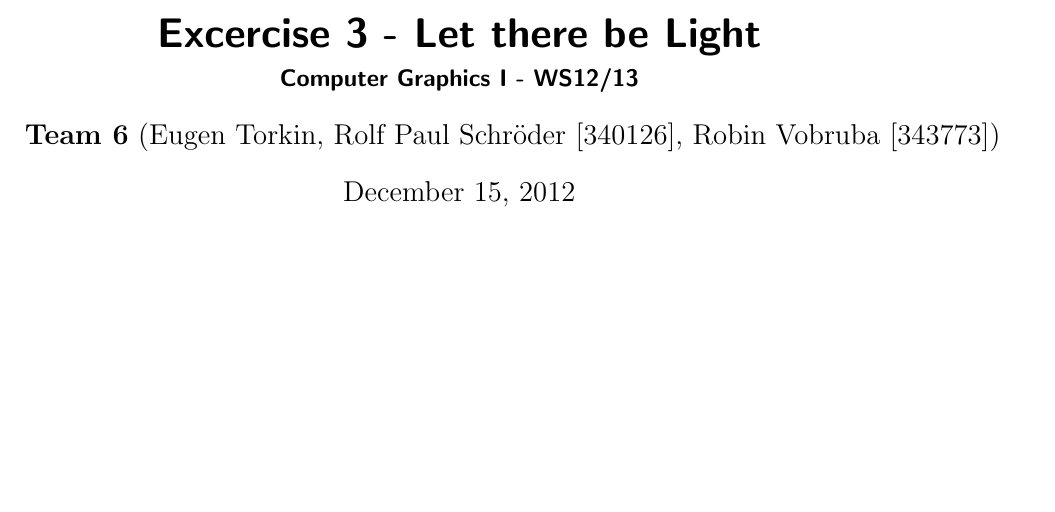
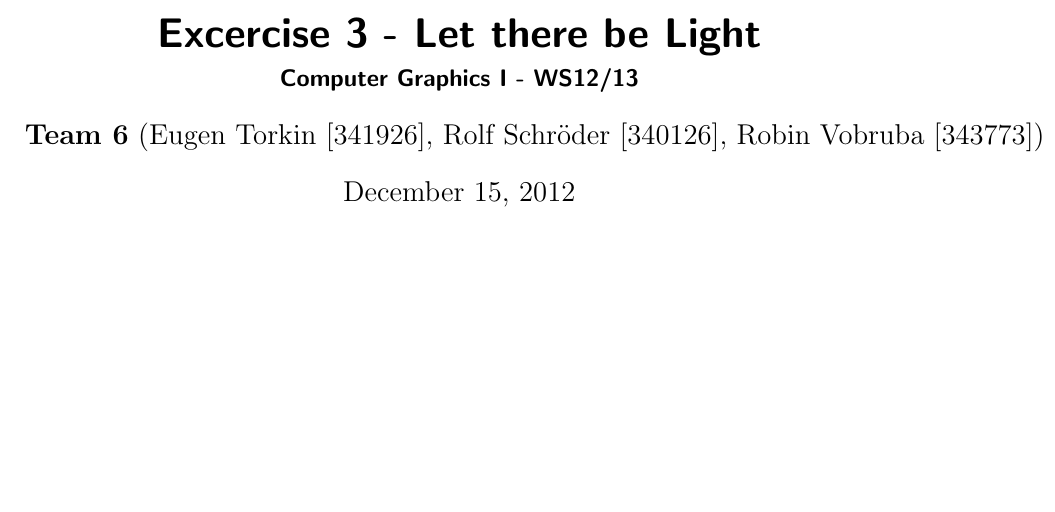
Before and after one commit to hoijui/CG1, a LaTeX document (ex03/doc/doc.tex): part of the page, cut so that both start at the same text. Compiled offline with pdfLaTeX.

Commit message:
ex03: adden eugen's matrikelnummer

```diff
--- a/ex03/doc/doc.tex
+++ b/ex03/doc/doc.tex
@@ -17,12 +17,12 @@
 
 \title{Excercise 3 - \emph{Let there be Light}}
 \subtitle{Computer Graphics I - WS12/13}
-\author{\textbf{Team 6} (Eugen Torkin, Rolf Paul Schröder [340126], Robin Vobruba [343773])}
+\author{\textbf{Team 6} (Eugen Torkin [341926], Rolf Schröder [340126], Robin Vobruba [343773])}
 \date{\today}
 
 \pdfinfo{%
   /Title    (Computer Graphics I - WS12/13 - Excercise 3 - Let there be Light)
-  /Author   (Team 6: Eugen Torkin, Rolf Paul Schröder [340126], Robin Vobruba [343773])
+  /Author   (Team 6: Eugen Torkin, Rolf Schröder [340126], Robin Vobruba [343773])
   /Creator  ()
   /Producer ()
   /Subject  ()
```
